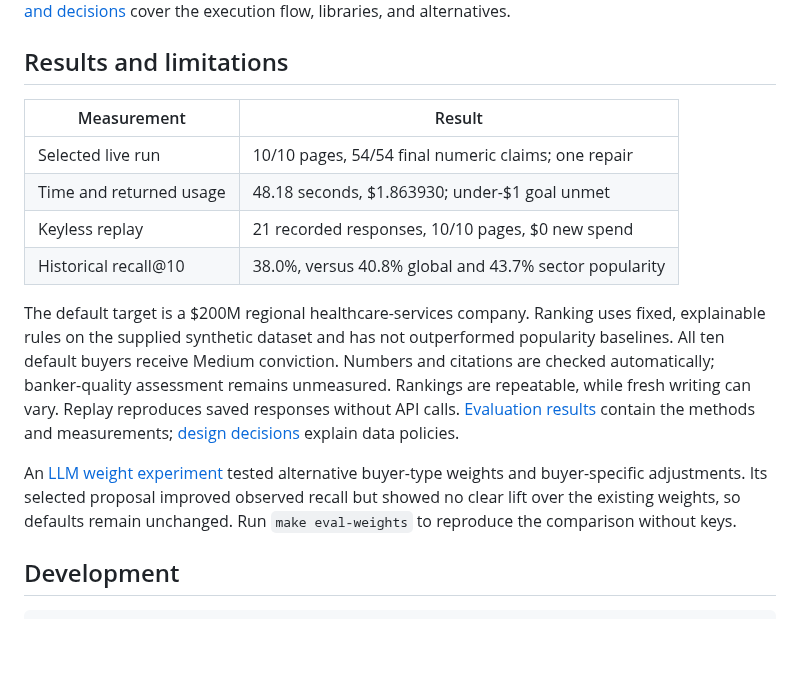
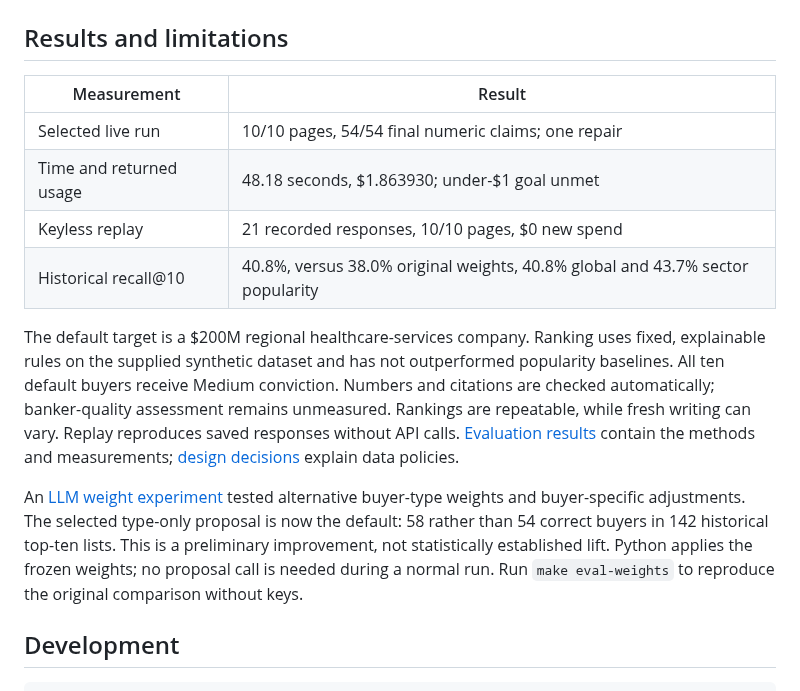
Before and after one commit to aleporin/ma-acquirer-engine, a Markdown page: README.md, the part around the change. Drawn GitHub-style; blank space fills up the shorter version.

Commit message:
docs: explain adopted weighting policy and measured limits

```diff
--- a/README.md
+++ b/README.md
@@ -119,7 +119,7 @@ cover the execution flow, libraries, and alternatives.
 | Selected live run | 10/10 pages, 54/54 final numeric claims; one repair |
 | Time and returned usage | 48.18 seconds, $1.863930; under-$1 goal unmet |
 | Keyless replay | 21 recorded responses, 10/10 pages, $0 new spend |
-| Historical recall@10 | 38.0%, versus 40.8% global and 43.7% sector popularity |
+| Historical recall@10 | 40.8%, versus 38.0% original weights, 40.8% global and 43.7% sector popularity |
 
 The default target is a $200M regional healthcare-services company. Ranking uses
 fixed, explainable rules on the supplied synthetic dataset and has not outperformed
@@ -130,9 +130,11 @@ saved responses without API calls. [Evaluation results](docs/EVALS.md) contain t
 methods and measurements; [design decisions](docs/DECISIONS.md) explain data policies.
 
 An [LLM weight experiment](docs/EVALS.md#weight-experiment) tested alternative
-buyer-type weights and buyer-specific adjustments. Its selected proposal improved
-observed recall but showed no clear lift over the existing weights, so defaults
-remain unchanged. Run `make eval-weights` to reproduce the comparison without keys.
+buyer-type weights and buyer-specific adjustments. The selected type-only proposal
+is now the default: 58 rather than 54 correct buyers in 142 historical top-ten
+lists. This is a preliminary improvement, not statistically established lift.
+Python applies the frozen weights; no proposal call is needed during a normal run.
+Run `make eval-weights` to reproduce the original comparison without keys.
 
 ## Development
 
```
Also changed, not shown: docs/DECISIONS.md (+18 -2 lines), docs/EVALS.md (+17 -11 lines).
